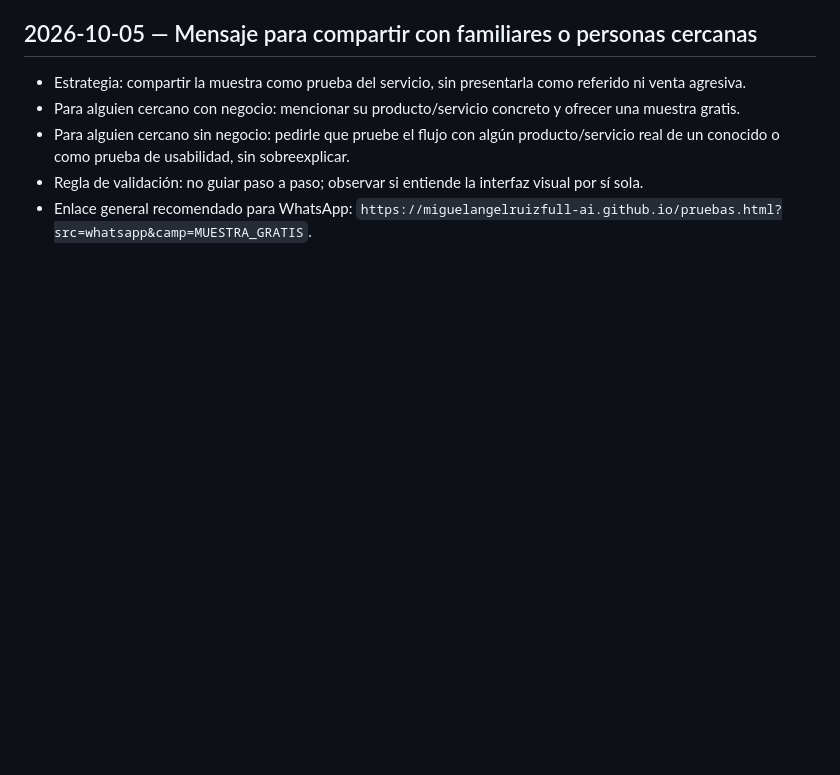
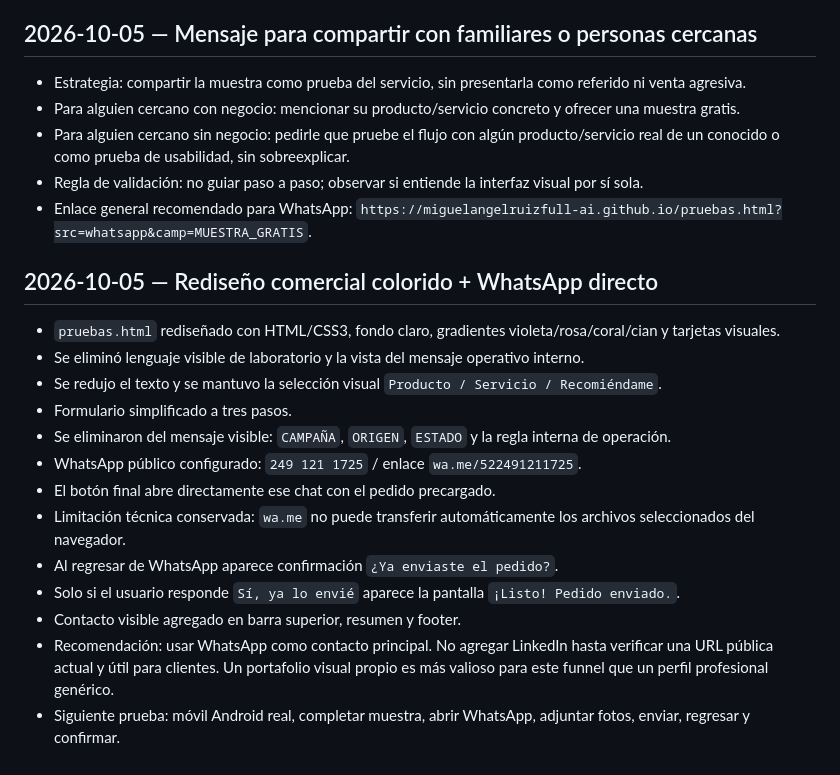
Before and after one commit to miguelangelruizfull-ai/miguelangelruizfull-ai.github.io, a Markdown page: docs/SEGUIMIENTO_PROYECTO.md, the part around the change. Rendered like a GitHub page; blank space fills up the shorter version.

Commit message:
Track colorful client UX and direct WhatsApp confirmation redesign

```diff
--- a/docs/SEGUIMIENTO_PROYECTO.md
+++ b/docs/SEGUIMIENTO_PROYECTO.md
@@ -345,3 +345,19 @@ La landing `pruebas.html` y el ROOT ya fueron actualizados para eliminar el enfo
 - Para alguien cercano sin negocio: pedirle que pruebe el flujo con algún producto/servicio real de un conocido o como prueba de usabilidad, sin sobreexplicar.
 - Regla de validación: no guiar paso a paso; observar si entiende la interfaz visual por sí sola.
 - Enlace general recomendado para WhatsApp: `https://miguelangelruizfull-ai.github.io/pruebas.html?src=whatsapp&camp=MUESTRA_GRATIS`.
+
+
+## 2026-10-05 — Rediseño comercial colorido + WhatsApp directo
+- `pruebas.html` rediseñado con HTML/CSS3, fondo claro, gradientes violeta/rosa/coral/cian y tarjetas visuales.
+- Se eliminó lenguaje visible de laboratorio y la vista del mensaje operativo interno.
+- Se redujo el texto y se mantuvo la selección visual `Producto / Servicio / Recomiéndame`.
+- Formulario simplificado a tres pasos.
+- Se eliminaron del mensaje visible: `CAMPAÑA`, `ORIGEN`, `ESTADO` y la regla interna de operación.
+- WhatsApp público configurado: `249 121 1725` / enlace `wa.me/522491211725`.
+- El botón final abre directamente ese chat con el pedido precargado.
+- Limitación técnica conservada: `wa.me` no puede transferir automáticamente los archivos seleccionados del navegador.
+- Al regresar de WhatsApp aparece confirmación `¿Ya enviaste el pedido?`.
+- Solo si el usuario responde `Sí, ya lo envié` aparece la pantalla `¡Listo! Pedido enviado.`.
+- Contacto visible agregado en barra superior, resumen y footer.
+- Recomendación: usar WhatsApp como contacto principal. No agregar LinkedIn hasta verificar una URL pública actual y útil para clientes. Un portafolio visual propio es más valioso para este funnel que un perfil profesional genérico.
+- Siguiente prueba: móvil Android real, completar muestra, abrir WhatsApp, adjuntar fotos, enviar, regresar y confirmar.
```
